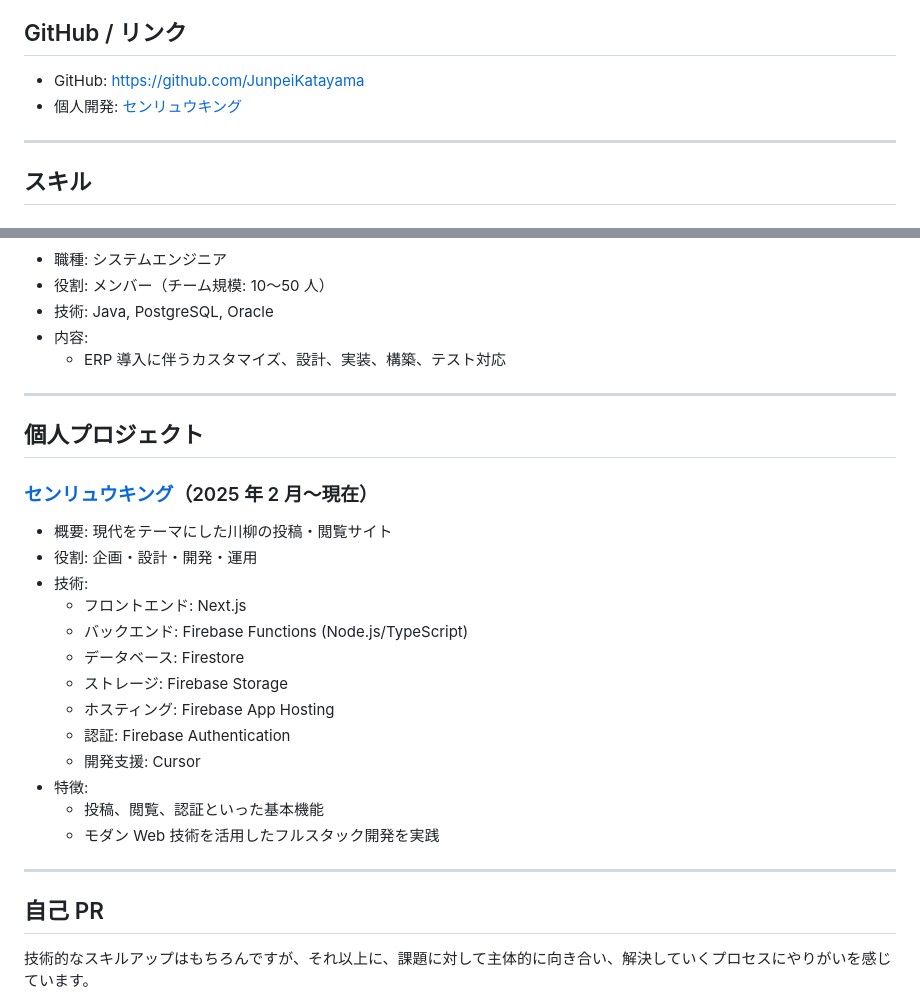
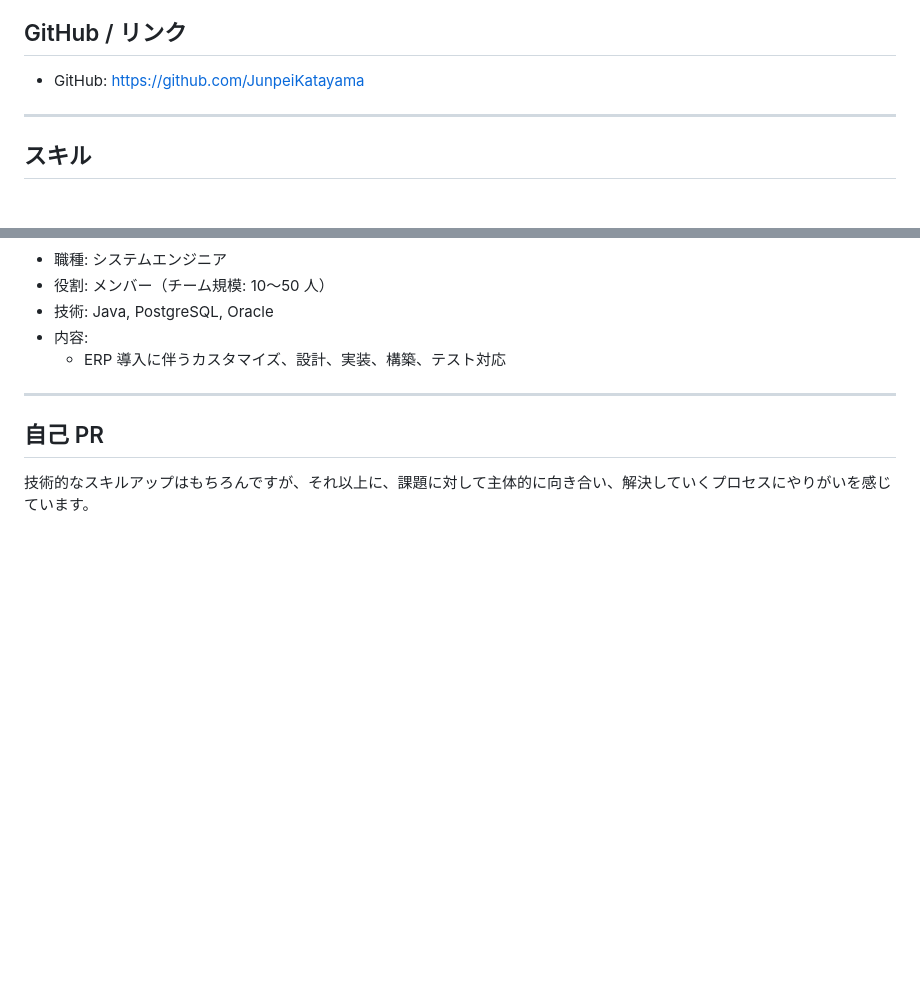
Before and after one commit to JunpeiKatayama/about-me, a Markdown page: resume.md, 2 parts joined by grey strips. Rendered like a GitHub page; blank space fills up the shorter version.

Commit message:
Remove SenryuKing references from resume
センリュウキングは既にサービス終了したため、履歴書から該当する記述を削除しました。

🤖 Generated with [Claude Code](https://claude.com/claude-code)

Co-Authored-By: Claude <noreply@anthropic.com>

```diff
--- a/resume.md
+++ b/resume.md
@@ -17,7 +17,6 @@
 ## GitHub / リンク
 
 - GitHub: [https://github.com/JunpeiKatayama](https://github.com/JunpeiKatayama)
-- 個人開発: [センリュウキング](https://senryu-king.com/)
 
 ---
 
@@ -118,26 +117,6 @@
 
 ---
 
-## 個人プロジェクト
-
-### [センリュウキング](https://senryu-king.com/)（2025 年 2 月〜現在）
-
-- 概要: 現代をテーマにした川柳の投稿・閲覧サイト
-- 役割: 企画・設計・開発・運用
-- 技術:
-  - フロントエンド: Next.js
-  - バックエンド: Firebase Functions (Node.js/TypeScript)
-  - データベース: Firestore
-  - ストレージ: Firebase Storage
-  - ホスティング: Firebase App Hosting
-  - 認証: Firebase Authentication
-  - 開発支援: Cursor
-- 特徴:
-  - 投稿、閲覧、認証といった基本機能
-  - モダン Web 技術を活用したフルスタック開発を実践
-
----
-
 ## 自己 PR
 
 技術的なスキルアップはもちろんですが、それ以上に、課題に対して主体的に向き合い、解決していくプロセスにやりがいを感じています。
```
